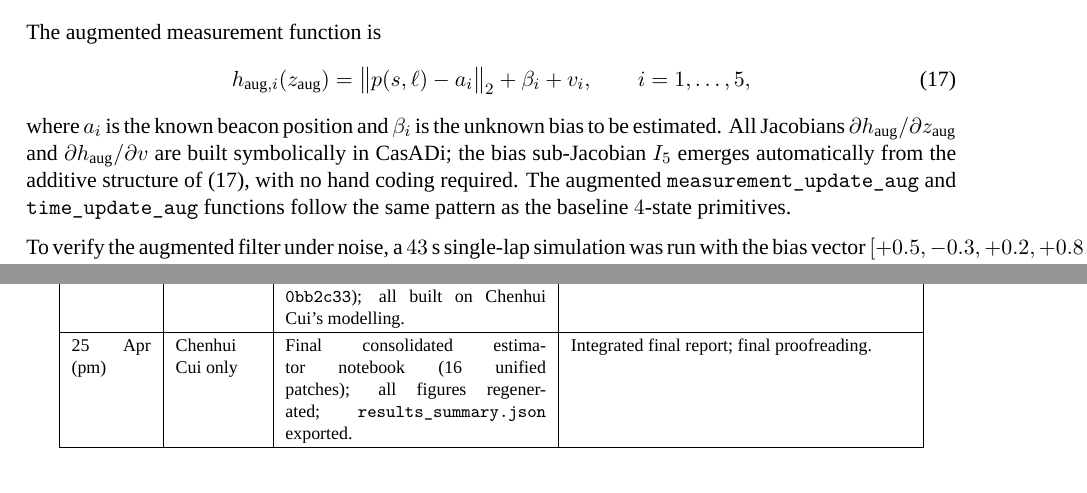
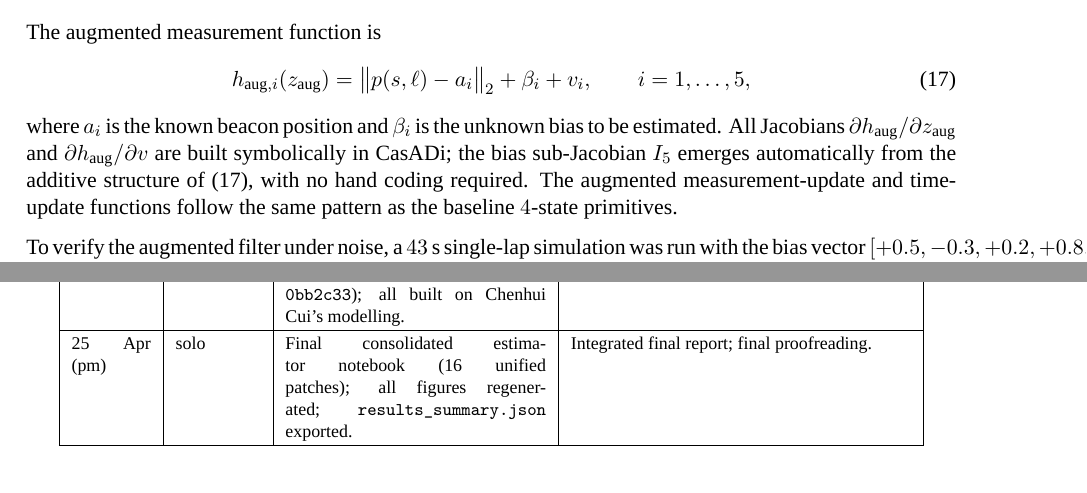
Before and after one commit to cuichenhui9-eng/ELE8101-CW2, a LaTeX paper (report/main.tex): two parts of pages 15 and 18 of 19, joined at a grey line, cut so that both start at the same text. Compiled offline with XeLaTeX; a missing font is replaced by an installed copy or a similar font.

Commit message:
Permissive graphicspath + minor overfull-box fixes
Three fixes for Overleaf compile issues reported by the user:

1. \graphicspath{} expanded to search ./, ../, and ./Figures_*/,
   ../Figures_*/ subfolders.  This lets the project compile both in
   the GitHub layout (main.tex in report/, figures at repo root)
   and in a flat Overleaf layout (everything next to main.tex),
   removing the brittle dependency on a specific working directory.

2. Replaced the long inline code names \code{measurement_update_aug}
   and \code{time_update_aug} with the descriptive prose
   'augmented measurement-update and time-update functions'.  The
   old form was a 22-character unbreakable token that overflowed
   the page margin by ~104 pt at the right edge (overfull \hbox at
   lines 1177-1186).

3. Replaced the meeting-minutes Mode value 'Chenhui Cui only' with
   'solo' (16 chars -> 4 chars) for the 25 Apr (pm) row, keeping
   the table's short Mode column compact and avoiding a multi-line
   wrap in a 1.5 cm cell.

```diff
--- a/report/main.tex
+++ b/report/main.tex
@@ -1171,8 +1180,8 @@ $\partial h_\text{aug}/\partial z_\text{aug}$ and
 $\partial h_\text{aug}/\partial v$ are built symbolically in CasADi;
 the bias sub-Jacobian $I_5$ emerges automatically from the additive
 structure of \eqref{eq:haug}, with no hand coding required. The
-augmented \code{measurement\_update\_aug} and \code{time\_update\_aug}
-functions follow the same pattern as the baseline $4$-state primitives.
+augmented measurement-update and time-update functions follow the
+same pattern as the baseline $4$-state primitives.
 
 To verify the augmented filter under noise, a $43$~s single-lap
 simulation was run with the bias vector
@@ -1413,7 +1422,7 @@ stress test), and NIS check (commit \texttt{0bb2c33}); all built on
 Chenhui Cui's modelling. &
 Modelling-side code freeze.\\
 \hline
-25 Apr (pm) & Chenhui Cui only &
+25 Apr (pm) & solo &
 Final consolidated estimator notebook (16 unified patches); all
 figures regenerated; \code{results\_summary.json} exported. &
 Integrated final report; final proofreading.\\
```
Also changed, not shown: report/main.tex (11 more changed lines).
